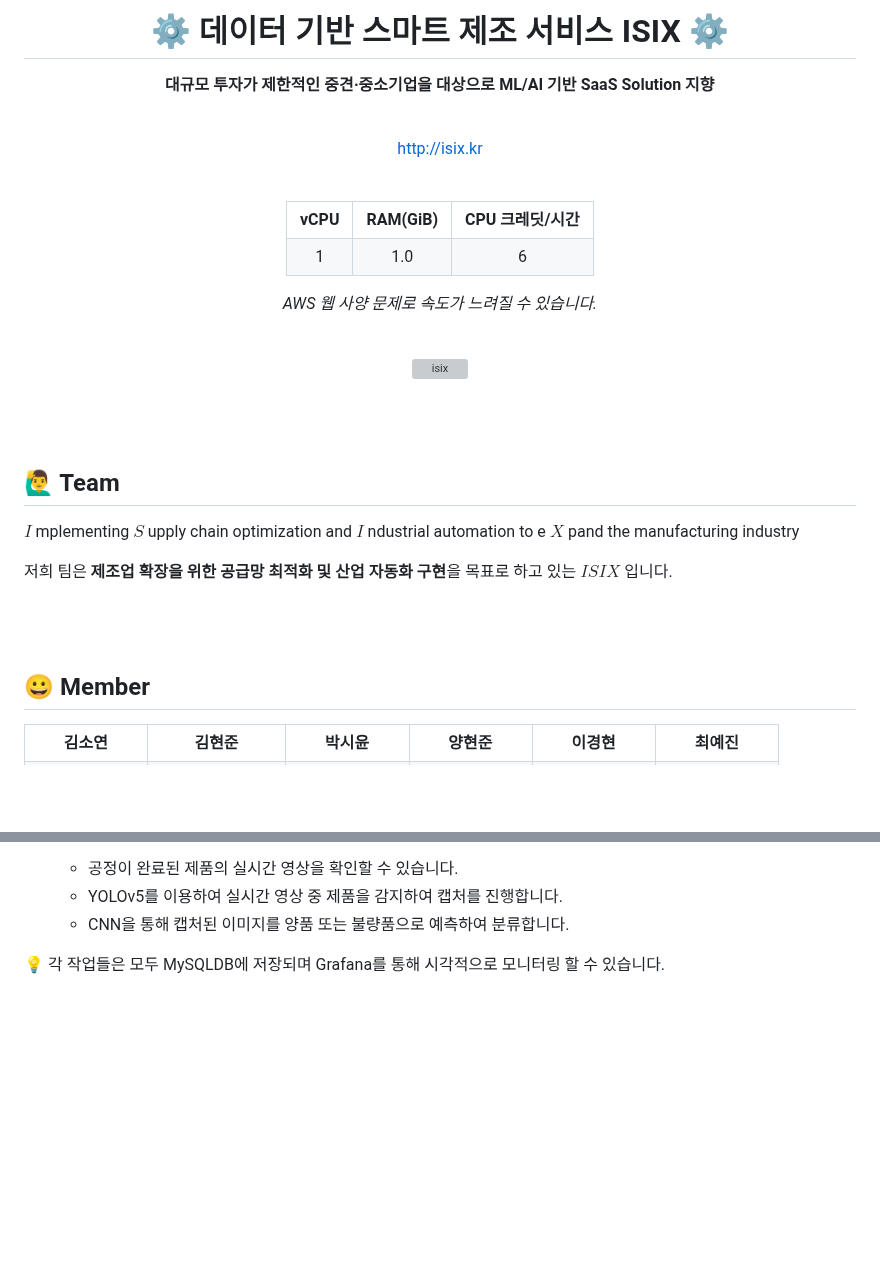
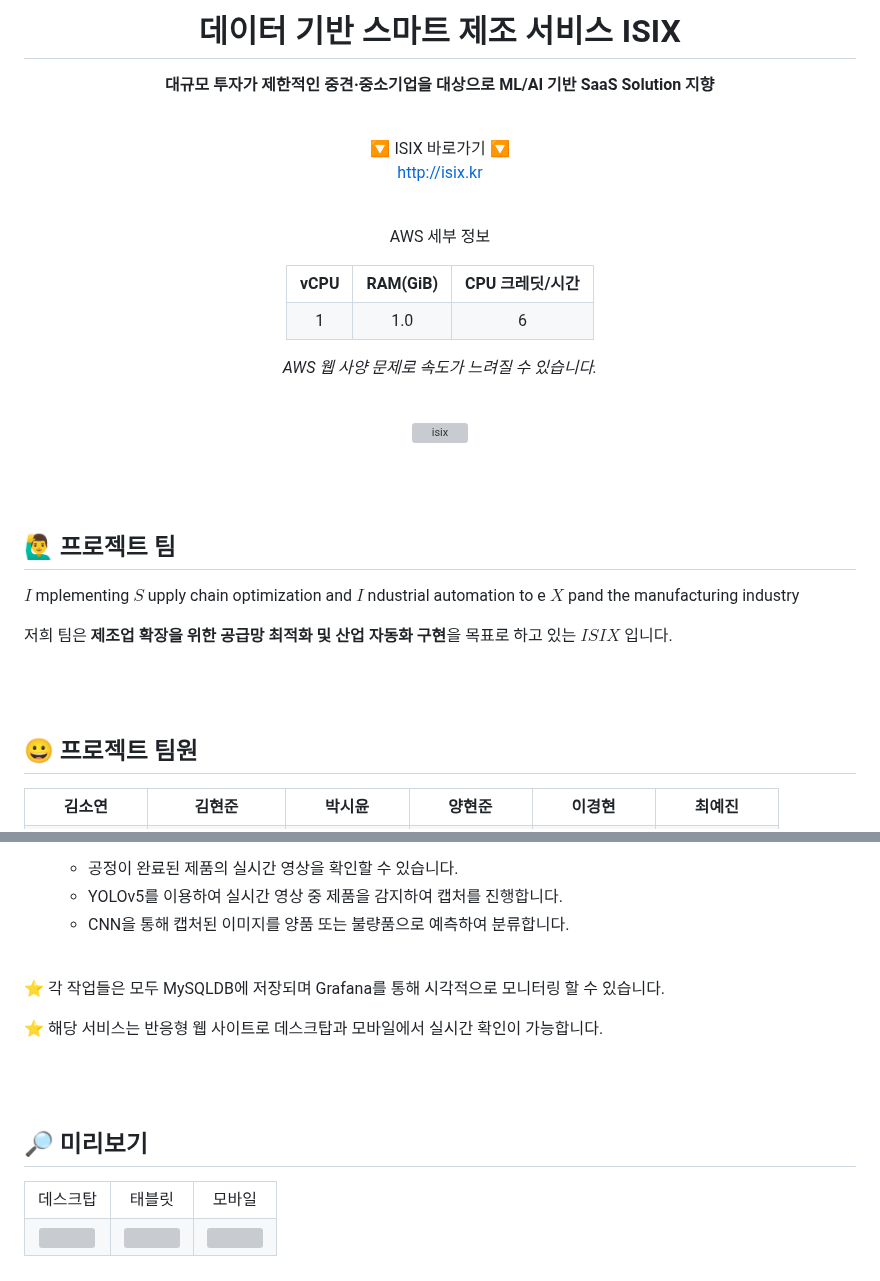
Before and after one commit to s53uni/isix-project, a Markdown page: README.md, 2 parts joined by grey strips. GitHub-like rendering; blank space fills up the shorter version; grey boxes are pictures that could not be loaded.

Commit message:
Update Readme File --3

```diff
--- a/README.md
+++ b/README.md
@@ -1,15 +1,17 @@
 <div align="center">
 
-# ⚙️ 데이터 기반 스마트 제조 서비스 ISIX ⚙️
+# 데이터 기반 스마트 제조 서비스 ISIX
 
 **대규모 투자가 제한적인 중견·중소기업을 대상으로 ML/AI 기반 SaaS Solution 지향**
 
 <br>
 
+🔽 ISIX 바로가기 🔽<br>
 <a href="http://isix.kr" style="color:black;">http://isix.kr</a>
 
 <br>
 
+AWS 세부 정보
 <table align="center">
     <tr align="center">
         <td style="width:300px;"><b>vCPU</b></td>
@@ -33,7 +35,7 @@
 
 <br><br>
 
-## 🙋‍♂️ Team
+## 🙋‍♂️ 프로젝트 팀
 
 $I$ mplementing $S$ upply chain optimization and $I$ ndustrial automation to e $X$ pand the manufacturing industry
 
@@ -41,7 +43,7 @@ $I$ mplementing $S$ upply chain optimization and $I$ ndustrial automation to e $
 
 <br><br>
 
-## 😀 Member
+## 😀 프로젝트 팀원
 
 <table align="center">
     <tr align="center">
@@ -113,4 +115,25 @@ $I$ mplementing $S$ upply chain optimization and $I$ ndustrial automation to e $
   - YOLOv5를 이용하여 실시간 영상 중 제품을 감지하여 캡처를 진행합니다.
   - CNN을 통해 캡처된 이미지를 양품 또는 불량품으로 예측하여 분류합니다.
 
-💡 각 작업들은 모두 MySQLDB에 저장되며 Grafana를 통해 시각적으로 모니터링 할 수 있습니다.
+<br>
+
+⭐ 각 작업들은 모두 MySQLDB에 저장되며 Grafana를 통해 시각적으로 모니터링 할 수 있습니다.
+
+⭐ 해당 서비스는 반응형 웹 사이트로 데스크탑과 모바일에서 실시간 확인이 가능합니다.
+
+<br><br>
+
+## 🔎 미리보기
+
+<table align="center">
+    <tr align="center">
+        <td>데스크탑</td>
+        <td>태블릿</td>
+        <td>모바일</td>
+    </tr>
+    <tr align="center">
+        <td><img src="https://github.com/s53uni/isix-project/assets/142832376/2bbbcf96-008c-4036-9d01-cf919c575a6f.png"></td>
+        <td><img src="https://github.com/s53uni/isix-project/assets/142832376/ba916d09-8380-4ba9-8959-ea3782ff3309.png"></td>
+        <td><img src="https://github.com/s53uni/isix-project/assets/142832376/6525fa09-02b8-4f8c-a116-b360bb14c6f4.png"></td>
+    </tr>
+</table>
```
